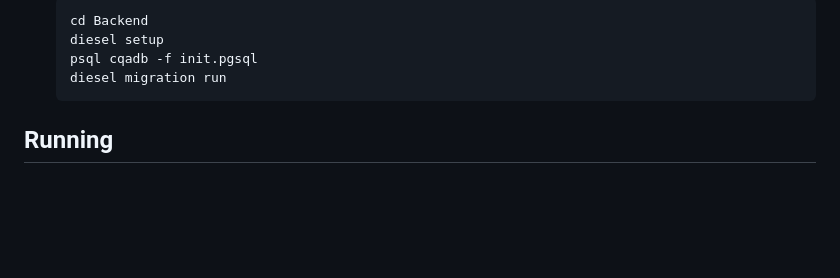
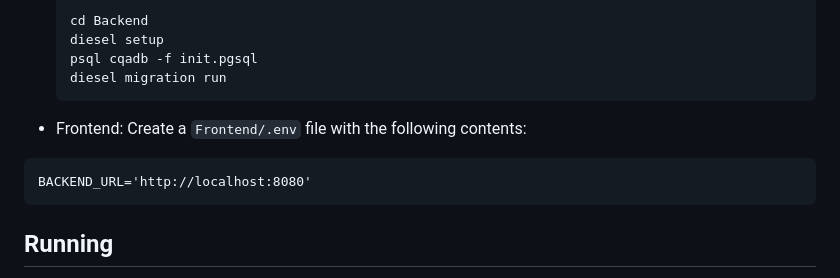
Before and after one commit to Abhay478/STEX, a Markdown page: README.md, the part around the change. Rendered like a GitHub page; blank space fills up the shorter version.

Commit message:
include Frontend/.env in README

````diff
--- a/README.md
+++ b/README.md
@@ -27,6 +27,11 @@
   psql cqadb -f init.pgsql
   diesel migration run
   ```
+
+- Frontend: Create a `Frontend/.env` file with the following contents:
+```
+BACKEND_URL='http://localhost:8080'
+```
 
 ## Running
 
````
